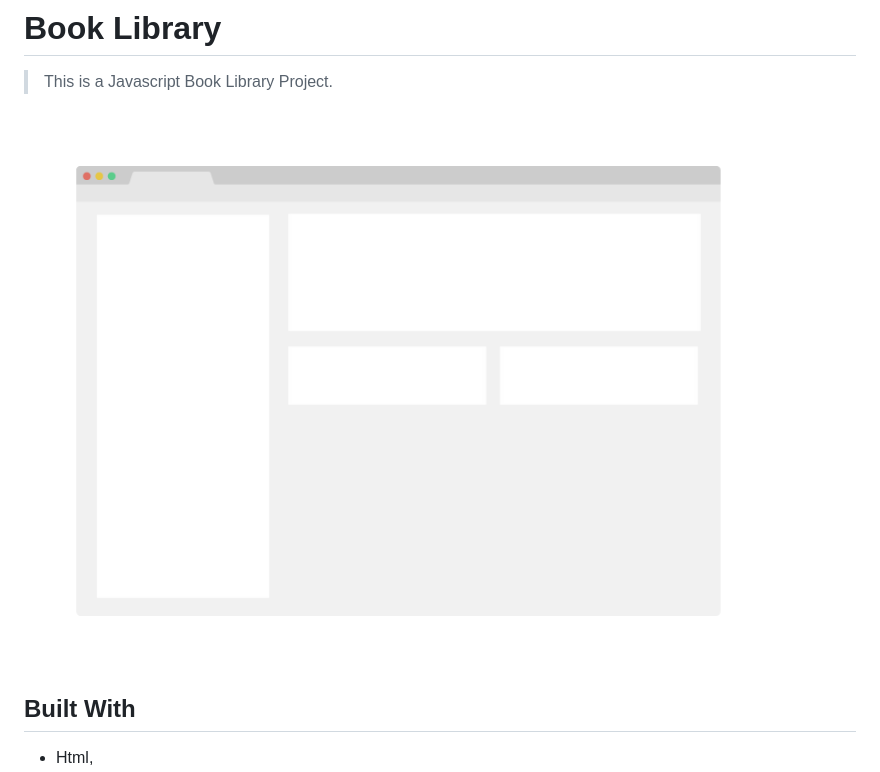
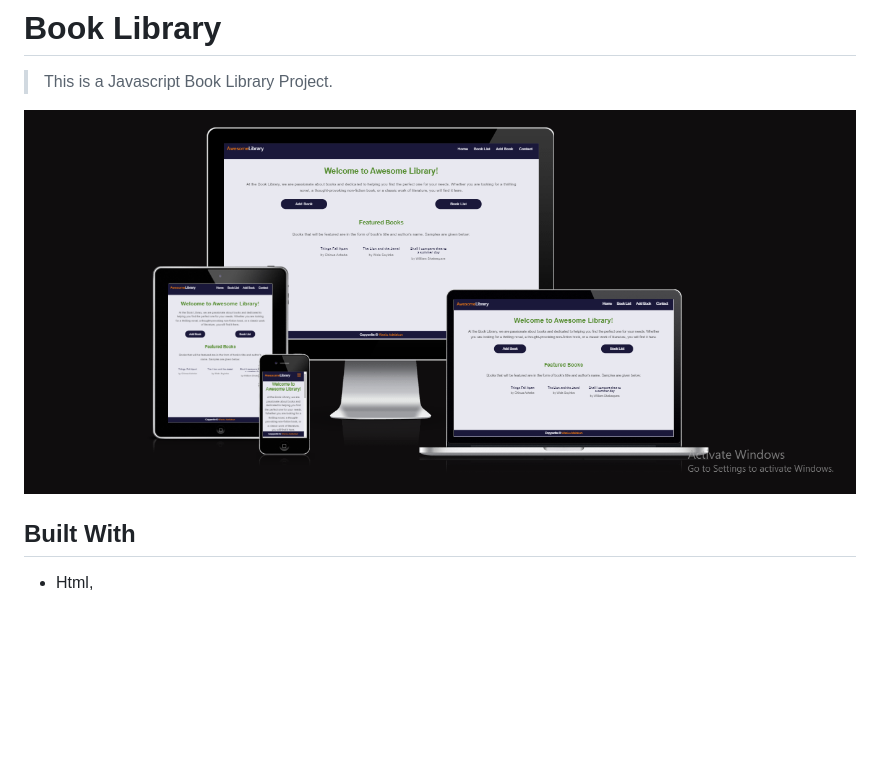
Before and after one commit to was-coder/book-library, a Markdown page: README.md, the part around the change. Drawn GitHub-style; pictures changed too: app_screenshot.png (deleted), src/assets/app_screenshot.PNG (added); blank space fills up the shorter version.

Commit message:
doc:Add documentation on the project

```diff
--- a/README.md
+++ b/README.md
@@ -2,7 +2,7 @@
 
 > This is a Javascript Book Library Project.
 
-![screenshot](./app_screenshot.png)
+![Book App Screenshot](/src/assets/app_screenshot.PNG)
 
 ## Built With
 
```
